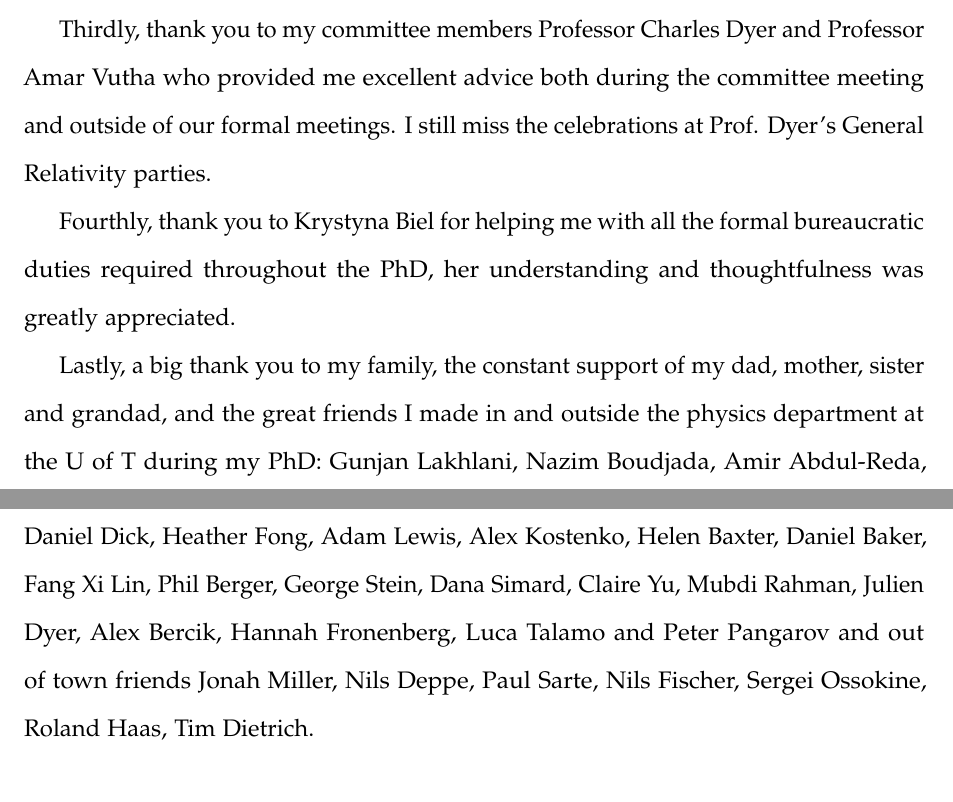
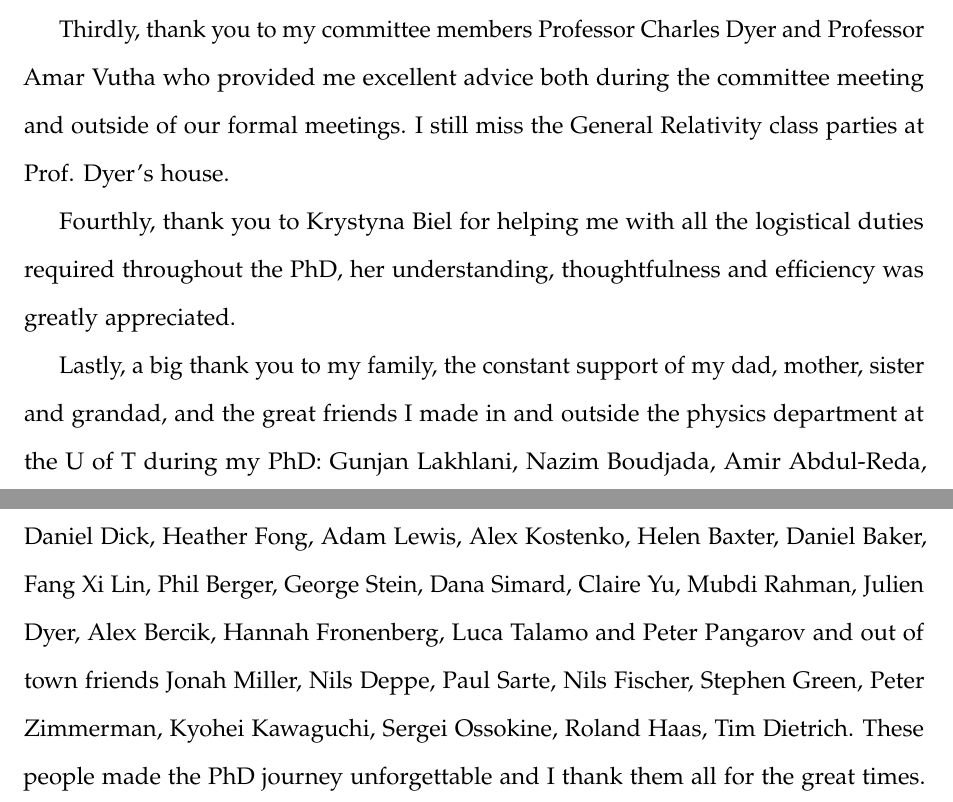
Before and after one commit to trevor-vincent/phd_thesis, a LaTeX thesis (thesis.tex): two parts of pages 4 and 5 of 25, joined at a grey line, cut so that both start at the same text. Compiled offline with pdfLaTeX; a LaTeX package or settings file that is missing is left out.

Commit message:
Small fixes

```diff
--- a/thesis.tex
+++ b/thesis.tex
@@ -220,11 +220,11 @@ When I first began my PhD journey, I never would have dreamed that I would be at
 
 Secondly, thank you to Professor Francois Foucart who taught me how to run and analyze binary neutron stars simulations with the neutrino transport scheme in the Spectral Einstein Code. Chapter 2 of this thesis would not be possible without his knowledge, support and constant help with debugging the (seemingly) hundreds of problems that cropped up while running these simulations.
 
-Thirdly, thank you to my committee members Professor Charles Dyer and Professor Amar Vutha who provided me excellent advice both during the committee meeting and outside of our formal meetings. I still miss the celebrations at Prof. Dyer's General Relativity parties.
+Thirdly, thank you to my committee members Professor Charles Dyer and Professor Amar Vutha who provided me excellent advice both during the committee meeting and outside of our formal meetings. I still miss the General Relativity class parties at Prof. Dyer's house.
 
-Fourthly, thank you to Krystyna Biel for helping me with all the formal bureaucratic duties required throughout the PhD, her understanding and thoughtfulness was greatly appreciated.
+Fourthly, thank you to Krystyna Biel for helping me with all the logistical duties required throughout the PhD, her understanding, thoughtfulness and efficiency was greatly appreciated.
 
-Lastly, a big thank you to my family, the constant support of my dad, mother, sister and grandad, and the great friends I made in and outside the physics department at the U of T during my PhD: Gunjan Lakhlani, Nazim Boudjada, Amir Abdul-Reda, Daniel Dick, Heather Fong, Adam Lewis, Alex Kostenko, Helen Baxter, Daniel Baker, Fang Xi Lin, Phil Berger, George Stein, Dana Simard, Claire Yu, Mubdi Rahman, Julien Dyer, Alex Bercik, Hannah Fronenberg, Luca Talamo and Peter Pangarov and out of town friends Jonah Miller, Nils Deppe, Paul Sarte, Nils Fischer, Sergei Ossokine, Roland Haas, Tim Dietrich.
+Lastly, a big thank you to my family, the constant support of my dad, mother, sister and grandad, and the great friends I made in and outside the physics department at the U of T during my PhD: Gunjan Lakhlani, Nazim Boudjada, Amir Abdul-Reda, Daniel Dick, Heather Fong, Adam Lewis, Alex Kostenko, Helen Baxter, Daniel Baker, Fang Xi Lin, Phil Berger, George Stein, Dana Simard, Claire Yu, Mubdi Rahman, Julien Dyer, Alex Bercik, Hannah Fronenberg, Luca Talamo and Peter Pangarov and out of town friends Jonah Miller, Nils Deppe, Paul Sarte, Nils Fischer, Stephen Green, Peter Zimmerman, Kyohei Kawaguchi, Sergei Ossokine, Roland Haas, Tim Dietrich. These people made the PhD journey unforgettable and I thank them all for the great times.
 
 %% (To ADD: Cornell visits and people)
 %% (To ADD: AEI visits and people)
```
